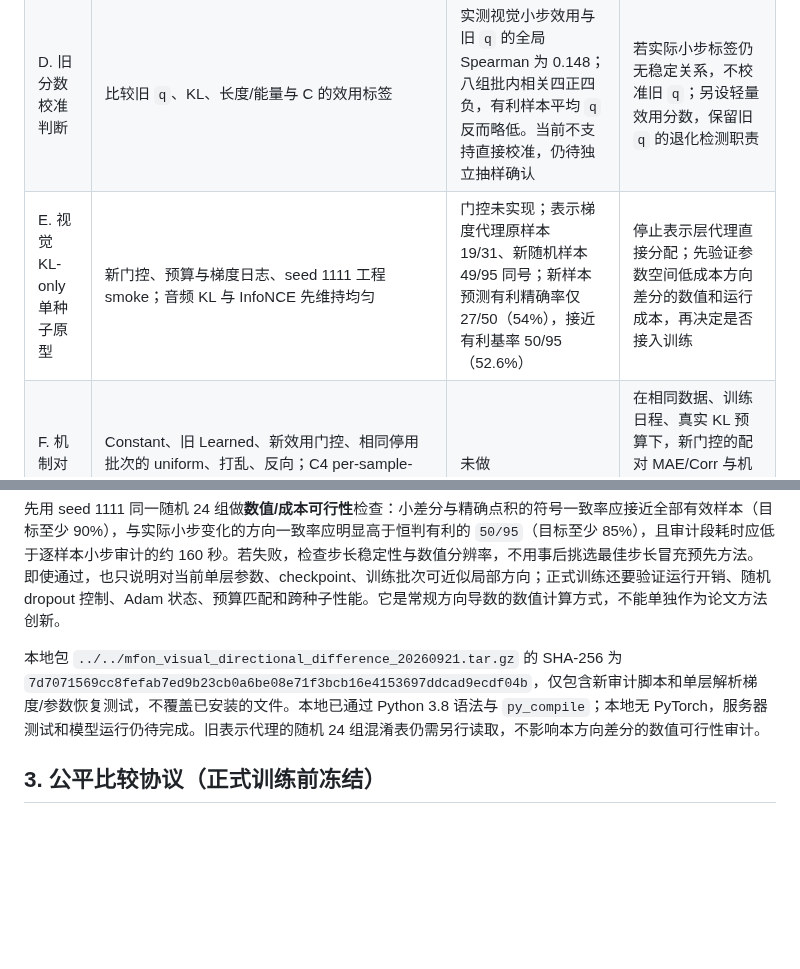
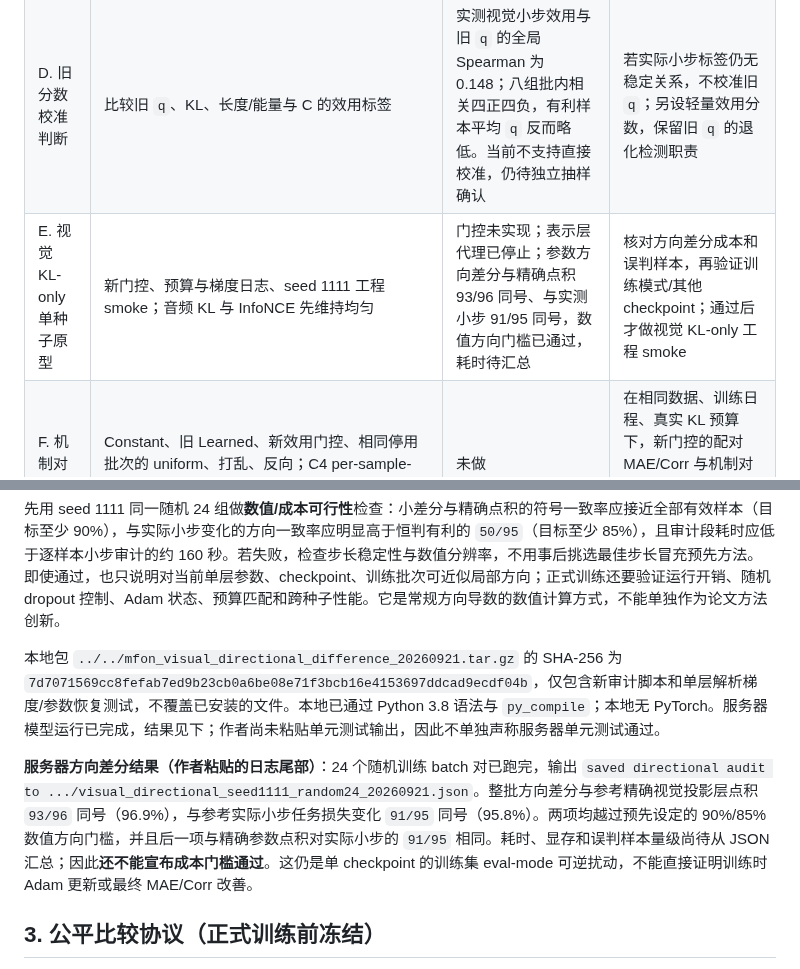
Before and after one commit to augustuswtx/emo, a Markdown page: docs/research-execution-roadmap-20260917.md, 2 parts joined by grey strips. Drawn GitHub-style; blank space fills up the shorter version.

Commit message:
Record visual directional audit sign agreement

```diff
--- a/docs/research-execution-roadmap-20260917.md
+++ b/docs/research-execution-roadmap-20260917.md
@@ -18,7 +18,7 @@
 | B. 只读梯度可行性 | `MFON/audit_task_aligned_gradient.py` 的训练集小批次 JSON、耗时、峰值显存 | seed 1111 的一个 pair 和 32-pair 扩大审计均已完成；旧分数–梯度代理关联弱或反向 | checkpoint 完整加载、无样本重叠、数值有限、成本可承受；否则先修实现 |
 | C. 实际小步验证 | 对单个投影层进行可逆 SGD 式微扰，在独立训练 meta 批次上测真实任务损失变化；若要声称贴近正式训练，另需优化器状态验证 | 原八组视觉 29/31 同号；随机且避开前 256 个索引的 24 组视觉 91/95 同号，音频仅 43/96。多 checkpoint 与 Adam 仍待做 | 预测方向、中心差分与实际损失变化相符；若不成立，不把点积称为实际效用 |
 | D. 旧分数校准判断 | 比较旧 `q`、KL、长度/能量与 C 的效用标签 | 实测视觉小步效用与旧 `q` 的全局 Spearman 为 0.148；八组批内相关四正四负，有利样本平均 `q` 反而略低。当前不支持直接校准，仍待独立抽样确认 | 若实际小步标签仍无稳定关系，不校准旧 `q`；另设轻量效用分数，保留旧 `q` 的退化检测职责 |
-| E. 视觉 KL-only 单种子原型 | 新门控、预算与梯度日志、seed 1111 工程 smoke；音频 KL 与 InfoNCE 先维持均匀 | 门控未实现；表示梯度代理原样本 19/31、新随机样本 49/95 同号；新样本预测有利精确率仅 27/50（54%），接近有利基率 50/95（52.6%） | 停止表示层代理直接分配；先验证参数空间低成本方向差分的数值和运行成本，再决定是否接入训练 |
+| E. 视觉 KL-only 单种子原型 | 新门控、预算与梯度日志、seed 1111 工程 smoke；音频 KL 与 InfoNCE 先维持均匀 | 门控未实现；表示层代理已停止；参数方向差分与精确点积 93/96 同号、与实测小步 91/95 同号，数值方向门槛已通过，耗时待汇总 | 核对方向差分成本和误判样本，再验证训练模式/其他 checkpoint；通过后才做视觉 KL-only 工程 smoke |
 | F. 机制对照 | Constant、旧 Learned、新效用门控、相同停用批次的 uniform、打乱、反向；C4 per-sample-only | 未做 | 在相同数据、训练日程、真实 KL 预算下，新门控的配对 MAE/Corr 与机制对照方向一致；报告所有次要指标和失败种子 |
 | G. 独立确认 | 预先锁定的种子与独立设置、复现脚本和结果表 | 未做 | 锁定前不查看确认结果；若跨设置不稳，收缩为数据集限定或审计型贡献 |
 | H. 稿件/学位论文 | 重写小论文主张、完成大论文章节和材料 | 未做 | 文中每条贡献有对应已完成证据；按学校与目标期刊真实要求检查 |
@@ -89,7 +89,9 @@
 
 先用 seed 1111 同一随机 24 组做**数值/成本可行性**检查：小差分与精确点积的符号一致率应接近全部有效样本（目标至少 90%），与实际小步变化的方向一致率应明显高于恒判有利的 `50/95`（目标至少 85%），且审计段耗时应低于逐样本小步审计的约 160 秒。若失败，检查步长稳定性与数值分辨率，不用事后挑选最佳步长冒充预先方法。即使通过，也只说明对当前单层参数、checkpoint、训练批次可近似局部方向；正式训练还要验证运行开销、随机 dropout 控制、Adam 状态、预算匹配和跨种子性能。它是常规方向导数的数值计算方式，不能单独作为论文方法创新。
 
-本地包 `../../mfon_visual_directional_difference_20260921.tar.gz` 的 SHA-256 为 `7d7071569cc8fefab7ed9b23cb0a6be08e71f3bcb16e4153697ddcad9ecdf04b`，仅包含新审计脚本和单层解析梯度/参数恢复测试，不覆盖已安装的文件。本地已通过 Python 3.8 语法与 `py_compile`；本地无 PyTorch，服务器测试和模型运行仍待完成。旧表示代理的随机 24 组混淆表仍需另行读取，不影响本方向差分的数值可行性审计。
+本地包 `../../mfon_visual_directional_difference_20260921.tar.gz` 的 SHA-256 为 `7d7071569cc8fefab7ed9b23cb0a6be08e71f3bcb16e4153697ddcad9ecdf04b`，仅包含新审计脚本和单层解析梯度/参数恢复测试，不覆盖已安装的文件。本地已通过 Python 3.8 语法与 `py_compile`；本地无 PyTorch。服务器模型运行已完成，结果见下；作者尚未粘贴单元测试输出，因此不单独声称服务器单元测试通过。
+
+**服务器方向差分结果（作者粘贴的日志尾部）**：24 个随机训练 batch 对已跑完，输出 `saved directional audit to .../visual_directional_seed1111_random24_20260921.json`。整批方向差分与参考精确视觉投影层点积 `93/96` 同号（96.9%），与参考实际小步任务损失变化 `91/95` 同号（95.8%）。两项均越过预先设定的 90%/85% 数值方向门槛，并且后一项与精确参数点积对实际小步的 `91/95` 相同。耗时、显存和误判样本量级尚待从 JSON 汇总；因此**还不能宣布成本门槛通过**。这仍是单 checkpoint 的训练集 eval-mode 可逆扰动，不能直接证明训练时 Adam 更新或最终 MAE/Corr 改善。
 
 ## 3. 公平比较协议（正式训练前冻结）
 
```
Also changed, not shown: docs/literature-search-20260917-task-aligned-allocation/method-plan.md (+6 -0 lines).
